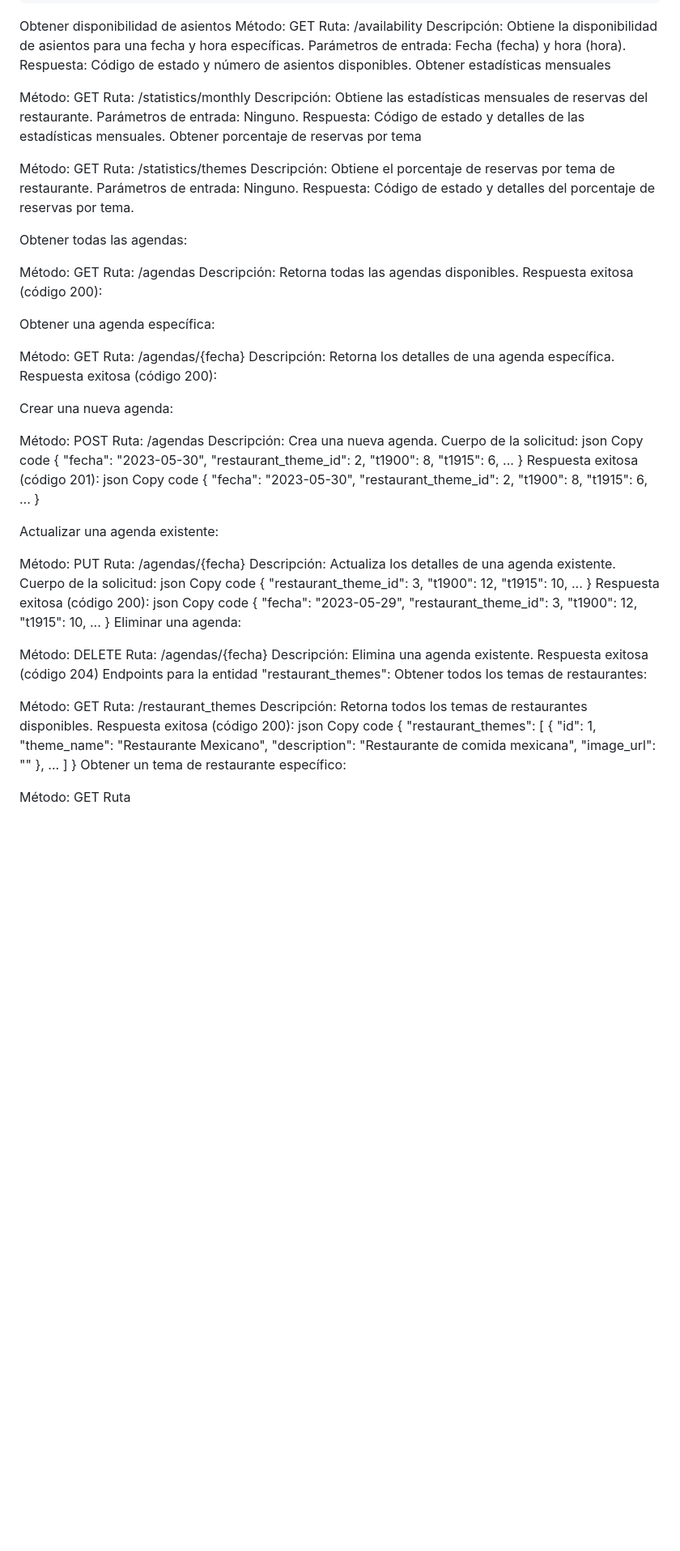
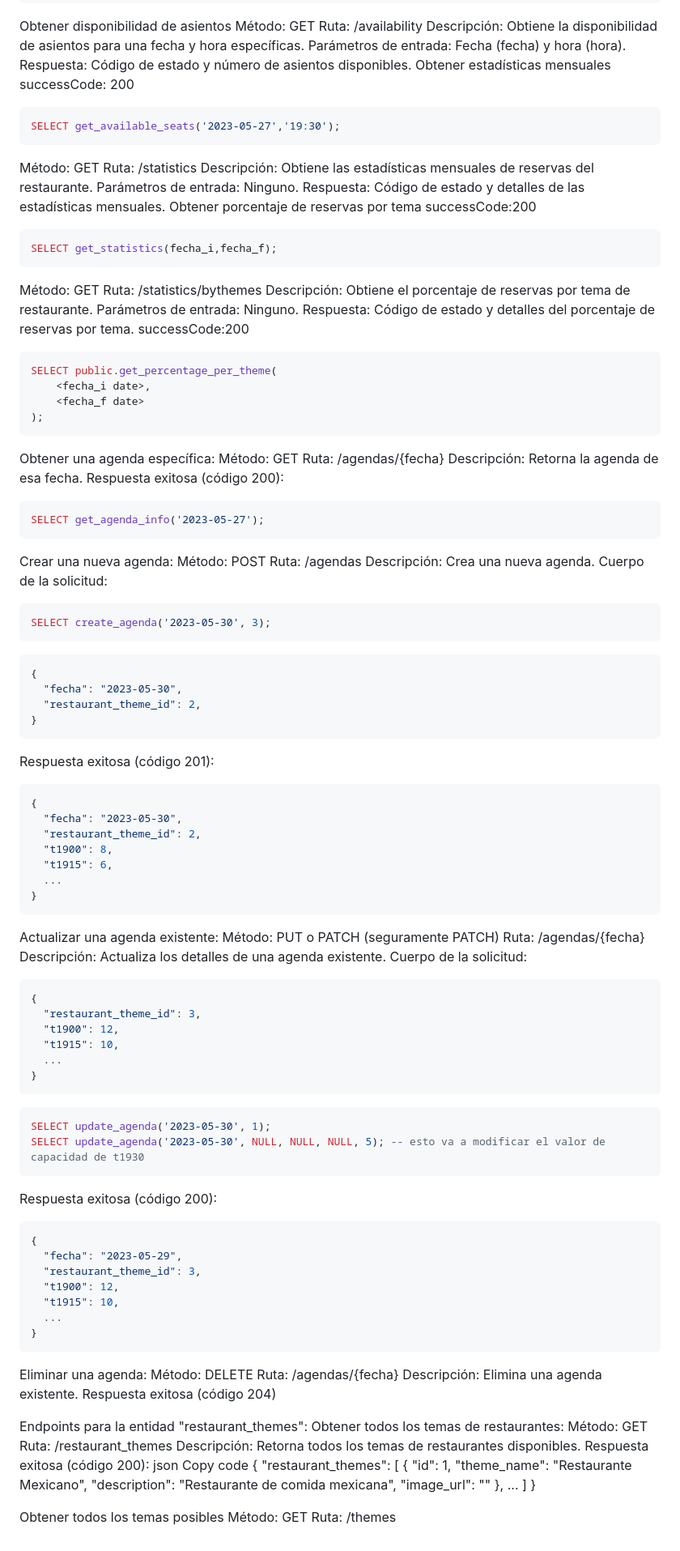
Before and after one commit to josejaviersanahuja/reservas-spice-garden, a Markdown page: database/todos.md, the part around one of its changes. Shown at 81% size. GitHub-like rendering; blank space fills up the shorter version.

Commit message:
Update todos.md hemos avanzado mucho en la creacion de funciones

````diff
--- a/database/todos.md
+++ b/database/todos.md
@@ -110,42 +123,62 @@ Descripción: Obtiene la disponibilidad de asientos para una fecha y hora espec
 Parámetros de entrada: Fecha (fecha) y hora (hora).
 Respuesta: Código de estado y número de asientos disponibles.
 Obtener estadísticas mensuales
+successCode: 200
+
+```sql
+SELECT get_available_seats('2023-05-27','19:30');
+```
 
 Método: GET
-Ruta: /statistics/monthly
+Ruta: /statistics
 Descripción: Obtiene las estadísticas mensuales de reservas del restaurante.
 Parámetros de entrada: Ninguno.
 Respuesta: Código de estado y detalles de las estadísticas mensuales.
 Obtener porcentaje de reservas por tema
+successCode:200
+```sql
+SELECT get_statistics(fecha_i,fecha_f);
+```
 
 Método: GET
-Ruta: /statistics/themes
+Ruta: /statistics/bythemes
 Descripción: Obtiene el porcentaje de reservas por tema de restaurante.
 Parámetros de entrada: Ninguno.
 Respuesta: Código de estado y detalles del porcentaje de reservas por tema.
+successCode:200
+```sql
+SELECT public.get_percentage_per_theme(
+	<fecha_i date>,
+	<fecha_f date>
+);
+```
 
-Obtener todas las agendas:
-
+Obtener una agenda específica:
 Método: GET
-Ruta: /agendas
-Descripción: Retorna todas las agendas disponibles.
+Ruta: /agendas/{fecha}
+Descripción: Retorna la agenda de esa fecha.
 Respuesta exitosa (código 200):
 
-Obtener una agenda específica:
-
-Método: GET
-Ruta: /agendas/{fecha}
-Descripción: Retorna los detalles de una agenda específica.
-Respuesta exitosa (código 200):
+```sql
+SELECT get_agenda_info('2023-05-27');
+```
 
 Crear una nueva agenda:
-
 Método: POST
 Ruta: /agendas
 Descripción: Crea una nueva agenda.
 Cuerpo de la solicitud:
-json
-Copy code
+```sql
+SELECT create_agenda('2023-05-30', 3);
+```
+```json
+{
+  "fecha": "2023-05-30",
+  "restaurant_theme_id": 2,
+}
+```
+Respuesta exitosa (código 201):
+```json
 {
   "fecha": "2023-05-30",
   "restaurant_theme_id": 2,
@@ -153,34 +186,27 @@ Copy code
   "t1915": 6,
   ...
 }
-Respuesta exitosa (código 201):
-json
-Copy code
-{
-  "fecha": "2023-05-30",
-  "restaurant_theme_id": 2,
-  "t1900": 8,
-  "t1915": 6,
-  ...
-}
+```
 
 Actualizar una agenda existente:
-
-Método: PUT
+Método: PUT o PATCH (seguramente PATCH)
 Ruta: /agendas/{fecha}
 Descripción: Actualiza los detalles de una agenda existente.
 Cuerpo de la solicitud:
-json
-Copy code
+```json
 {
   "restaurant_theme_id": 3,
   "t1900": 12,
   "t1915": 10,
   ...
 }
+```
+```sql
+SELECT update_agenda('2023-05-30', 1);
+SELECT update_agenda('2023-05-30', NULL, NULL, NULL, 5); -- esto va a modificar el valor de capacidad de t1930
+```
 Respuesta exitosa (código 200):
-json
-Copy code
+```json
 {
   "fecha": "2023-05-29",
   "restaurant_theme_id": 3,
@@ -188,15 +214,16 @@ Copy code
   "t1915": 10,
   ...
 }
+```
+
 Eliminar una agenda:
-
 Método: DELETE
 Ruta: /agendas/{fecha}
 Descripción: Elimina una agenda existente.
 Respuesta exitosa (código 204)
+
 Endpoints para la entidad "restaurant_themes":
 Obtener todos los temas de restaurantes:
-
 Método: GET
 Ruta: /restaurant_themes
 Descripción: Retorna todos los temas de restaurantes disponibles.
@@ -214,7 +241,7 @@ Copy code
     ...
   ]
 }
-Obtener un tema de restaurante específico:
 
+Obtener todos los temas posibles
 Método: GET
-Ruta
+Ruta: /themes
````
Also changed, not shown: other parts of database/todos.md (+15 -2 lines).
